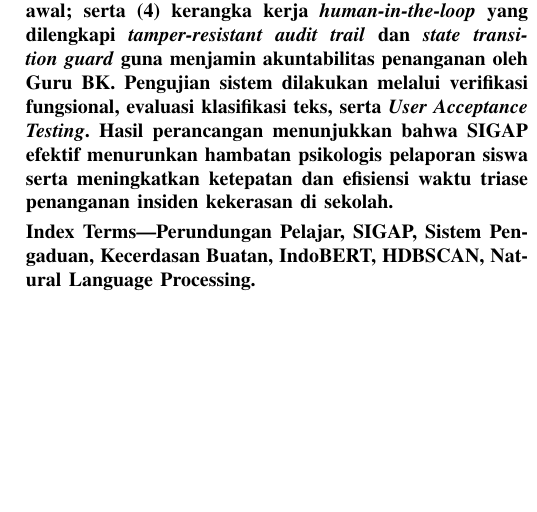
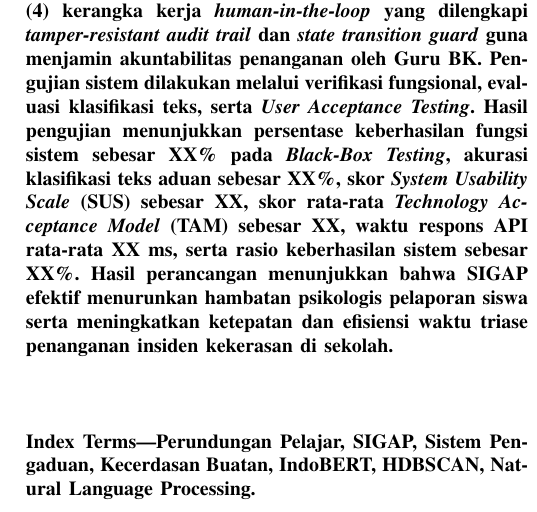
Before and after one commit to afkamz/SIGAP_Sistem_informasi-_Gawat_Aduan_Perundungan, a LaTeX paper (SIGAP.tex): part of one column of page 2 of 16, cut so that both start at the same text, the shorter picture padded with empty space. Compiled offline with pdfLaTeX.

Commit message:
latex update new

```diff
--- a/SIGAP.tex
+++ b/SIGAP.tex
@@ -84,7 +84,7 @@ NRP: 3125521027}
 
 \maketitle
 
-\noindent\textbf{Abstract---}\textbf{Perundungan dan kekerasan siber di lingkungan pendidikan kerap mengalami fenomena \textit{underreporting} akibat ketakutan peserta didik terhadap intimidasi balasan serta ketiadaan saluran pelaporan yang menjamin privasi. Selain itu, pihak sekolah menghadapi kendala dalam mengklasifikasikan narasi aduan nonformal dan mendeteksi pola insiden berulang secara manual. Penelitian ini mengusulkan SIGAP (\textit{Sistem Informasi Pengaduan Perundungan dan Kekerasan Pelajar}), sebuah platform pelaporan digital terintegrasi berbasis kecerdasan buatan. Kontribusi teknologi sistem ini meliputi: (1) arsitektur pelaporan \textit{dual-mode} (anonim dan terverifikasi) dengan kode tiket pelacakan acak; (2) modul \textit{natural language processing} (NLP) memanfaatkan \textit{sentence embedding} model \textit{pre-trained} IndoBERT (\texttt{indobenchmark/indobert-base-p1}) dan \textit{cosine similarity}; (3) algoritma \textit{density-based clustering} HDBSCAN guna memetakan pola kekerasan berulang dan titik rawan tanpa penentuan jumlah klaster di awal; serta (4) kerangka kerja \textit{human-in-the-loop} yang dilengkapi \textit{tamper-resistant audit trail} dan \textit{state transition guard} guna menjamin akuntabilitas penanganan oleh Guru BK. Pengujian sistem dilakukan melalui verifikasi fungsional, evaluasi klasifikasi teks, serta \textit{User Acceptance Testing}. Hasil perancangan menunjukkan bahwa SIGAP efektif menurunkan hambatan psikologis pelaporan siswa serta meningkatkan ketepatan dan efisiensi waktu triase penanganan insiden kekerasan di sekolah.}
+\noindent\textbf{Abstract---}\textbf{Perundungan dan kekerasan siber di lingkungan pendidikan kerap mengalami fenomena \textit{underreporting} akibat ketakutan peserta didik terhadap intimidasi balasan serta ketiadaan saluran pelaporan yang menjamin privasi. Selain itu, pihak sekolah menghadapi kendala dalam mengklasifikasikan narasi aduan nonformal dan mendeteksi pola insiden berulang secara manual. Penelitian ini mengusulkan SIGAP (\textit{Sistem Informasi Pengaduan Perundungan dan Kekerasan Pelajar}), sebuah platform pelaporan digital terintegrasi berbasis kecerdasan buatan. Kontribusi teknologi sistem ini meliputi: (1) arsitektur pelaporan \textit{dual-mode} (anonim dan terverifikasi) dengan kode tiket pelacakan acak; (2) modul \textit{natural language processing} (NLP) memanfaatkan \textit{sentence embedding} model \textit{pre-trained} IndoBERT (\texttt{indobenchmark/indobert-base-p1}) dan \textit{cosine similarity}; (3) algoritma \textit{density-based clustering} HDBSCAN guna memetakan pola kekerasan berulang dan titik rawan tanpa penentuan jumlah klaster di awal; serta (4) kerangka kerja \textit{human-in-the-loop} yang dilengkapi \textit{tamper-resistant audit trail} dan \textit{state transition guard} guna menjamin akuntabilitas penanganan oleh Guru BK. Pengujian sistem dilakukan melalui verifikasi fungsional, evaluasi klasifikasi teks, serta \textit{User Acceptance Testing}. Hasil pengujian menunjukkan persentase keberhasilan fungsi sistem sebesar XX\% pada \textit{Black-Box Testing}, akurasi klasifikasi teks aduan sebesar XX\%, skor \textit{System Usability Scale} (SUS) sebesar XX, skor rata-rata \textit{Technology Acceptance Model} (TAM) sebesar XX, waktu respons API rata-rata XX ms, serta rasio keberhasilan sistem sebesar XX\%. Hasil perancangan menunjukkan bahwa SIGAP efektif menurunkan hambatan psikologis pelaporan siswa serta meningkatkan ketepatan dan efisiensi waktu triase penanganan insiden kekerasan di sekolah.}
 
 \vspace{0.3em}
 
```
